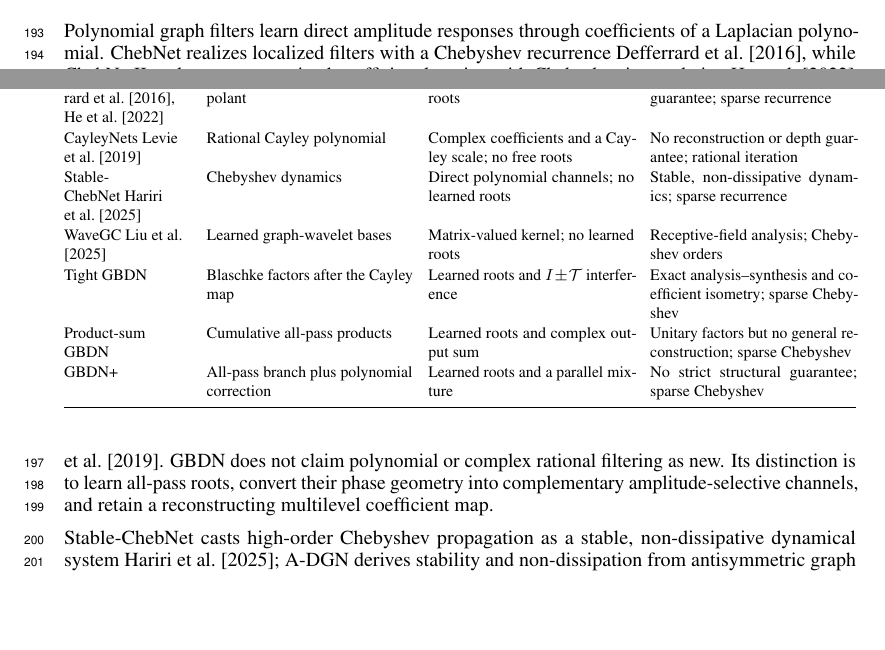
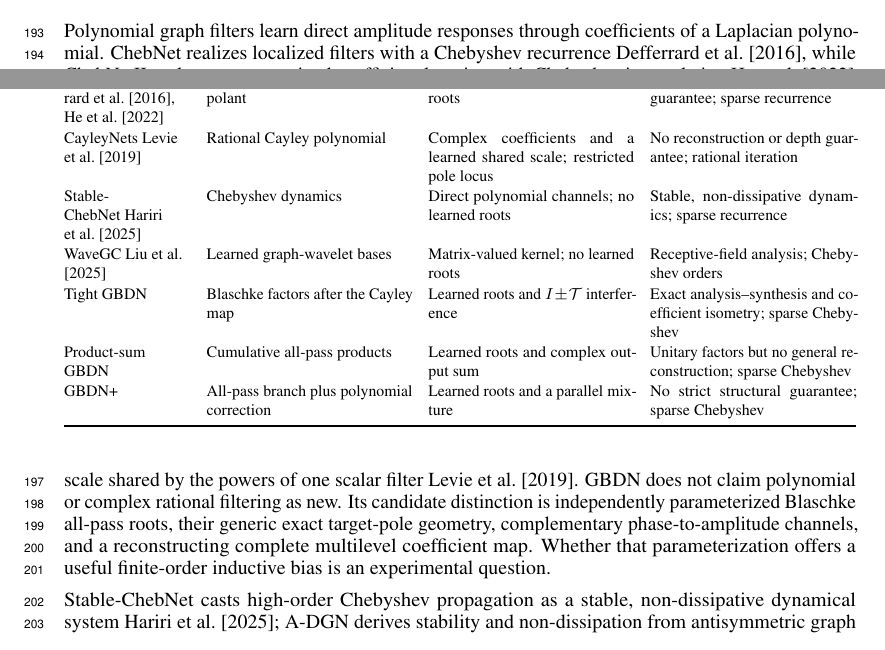
Before and after one commit to lorenzosimone25/GBDN, a LaTeX paper (papers/revision/main.tex, which reads papers/revision/sections/06_related_work.tex): two parts of pages 7 and 8 of 18, joined at a grey line, cut so that both start at the same text, the shorter picture padded with empty space. Compiled offline with pdfLaTeX.

Commit message:
Correct CayleyNet pole positioning

```diff
--- a/papers/revision/sections/06_related_work.tex
+++ b/papers/revision/sections/06_related_work.tex
@@ -12,7 +12,7 @@
 Family & Spectral construction & Learned selection & Guarantee and realization \\
 \midrule
 ChebNet/II~\cite{defferrard2016chebnet,he2022chebnetii} & Chebyshev polynomial or interpolant & Direct coefficients; no learned roots & No intrinsic tightness or depth guarantee; sparse recurrence \\
-CayleyNets~\cite{levie2019cayleynets} & Rational Cayley polynomial & Complex coefficients and a Cayley scale; no free roots & No reconstruction or depth guarantee; rational iteration \\
+CayleyNets~\cite{levie2019cayleynets} & Rational Cayley polynomial & Complex coefficients and a learned shared scale; restricted pole locus & No reconstruction or depth guarantee; rational iteration \\
 Stable-ChebNet~\cite{hariri2025stablechebnet} & Chebyshev dynamics & Direct polynomial channels; no learned roots & Stable, non-dissipative dynamics; sparse recurrence \\
 WaveGC~\cite{liu2025wavegc} & Learned graph-wavelet bases & Matrix-valued kernel; no learned roots & Receptive-field analysis; Chebyshev orders \\
 Tight GBDN & Blaschke factors after the Cayley map & Learned roots and $I\!\pm\!\Tcal$ interference & Exact analysis--synthesis and coefficient isometry; sparse Chebyshev \\
@@ -22,7 +22,7 @@ GBDN+ & All-pass branch plus polynomial correction & Learned roots and a paralle
 \end{tabularx}
 \end{table*}
 
-Polynomial graph filters learn direct amplitude responses through coefficients of a Laplacian polynomial. ChebNet realizes localized filters with a Chebyshev recurrence~\cite{defferrard2016chebnet}, while ChebNetII replaces unconstrained coefficient learning with Chebyshev interpolation~\cite{he2022chebnetii}. CayleyNets instead use complex rational Cayley polynomials that specialize to spectral bands~\cite{levie2019cayleynets}. GBDN does not claim polynomial or complex rational filtering as new. Its distinction is to learn all-pass roots, convert their phase geometry into complementary amplitude-selective channels, and retain a reconstructing multilevel coefficient map.
+Polynomial graph filters learn direct amplitude responses through coefficients of a Laplacian polynomial. ChebNet realizes localized filters with a Chebyshev recurrence~\cite{defferrard2016chebnet}, while ChebNetII replaces unconstrained coefficient learning with Chebyshev interpolation~\cite{he2022chebnetii}. CayleyNets instead use complex rational Cayley polynomials with learned coefficients and a learned scale shared by the powers of one scalar filter~\cite{levie2019cayleynets}. GBDN does not claim polynomial or complex rational filtering as new. Its candidate distinction is independently parameterized Blaschke all-pass roots, their generic exact target-pole geometry, complementary phase-to-amplitude channels, and a reconstructing complete multilevel coefficient map. Whether that parameterization offers a useful finite-order inductive bias is an experimental question.
 
 Stable-ChebNet casts high-order Chebyshev propagation as a stable, non-dissipative dynamical system~\cite{hariri2025stablechebnet}; A-DGN derives stability and non-dissipation from antisymmetric graph dynamics~\cite{gravina2023adgn}. These guarantees concern different objects from tight coefficient analysis. GBDN therefore separates factor unitarity, carried-path contraction, complete coefficient-map isometry, and nonlinear optimization behavior.
 
```
